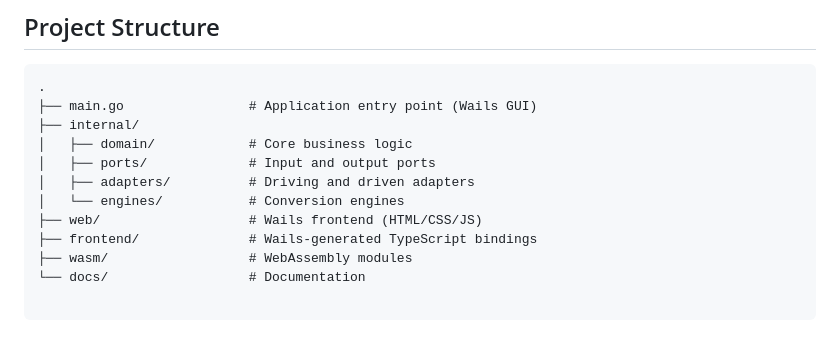
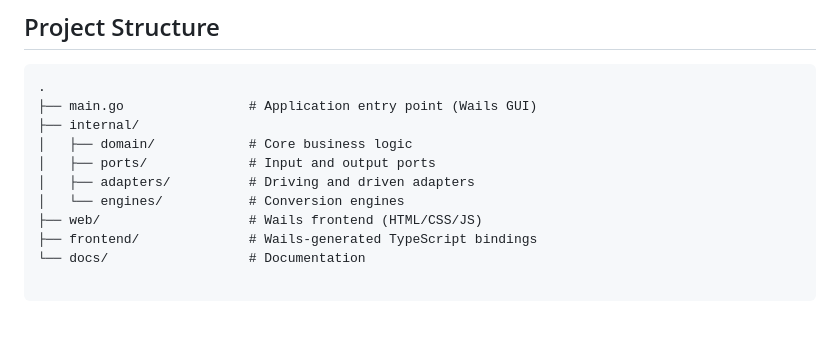
Before and after one commit to eka026/File-Format-Converter, a Markdown page: README.md, the part around the change. GitHub-like rendering.

````diff
--- a/README.md
+++ b/README.md
@@ -22,7 +22,6 @@ This project follows hexagonal (ports and adapters) architecture principles:
 │   └── engines/           # Conversion engines
 ├── web/                   # Wails frontend (HTML/CSS/JS)
 ├── frontend/              # Wails-generated TypeScript bindings
-├── wasm/                  # WebAssembly modules
 └── docs/                  # Documentation
 
 ```
````
